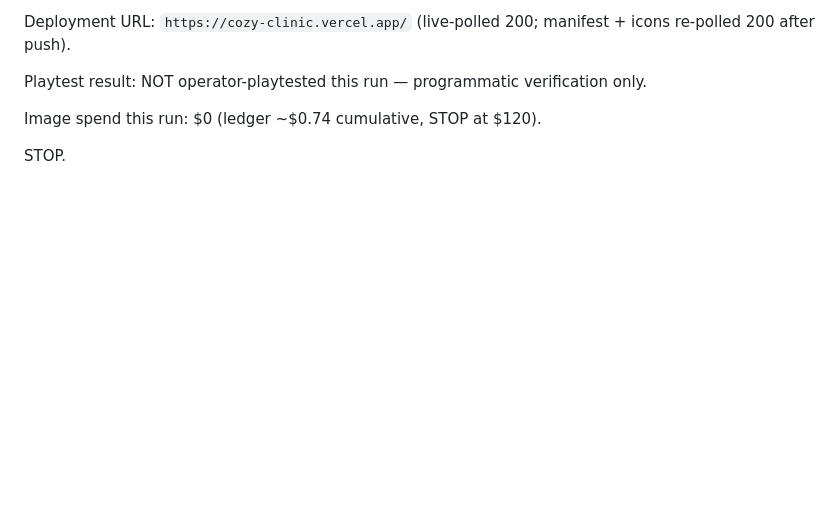
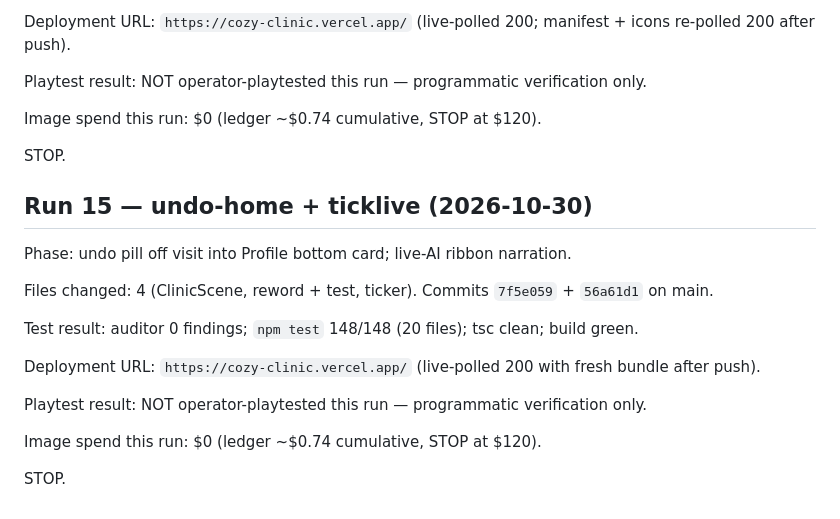
Before and after one commit to henryweimd/cozy-clinic, a Markdown page: CHECKPOINT.md, the part around the change. GitHub-like rendering; blank space fills up the shorter version.

```diff
--- a/CHECKPOINT.md
+++ b/CHECKPOINT.md
@@ -213,3 +213,24 @@ programmatic verification only.
 Image spend this run: $0 (ledger ~$0.74 cumulative, STOP at $120).
 
 STOP.
+
+## Run 15 — undo-home + ticklive (2026-10-30)
+
+Phase: undo pill off visit into Profile bottom card; live-AI
+ribbon narration.
+
+Files changed: 4 (ClinicScene, reword + test, ticker).
+Commits `7f5e059` + `56a61d1` on main.
+
+Test result: auditor 0 findings; `npm test` 148/148 (20
+files); tsc clean; build green.
+
+Deployment URL: `https://cozy-clinic.vercel.app/` (live-polled
+200 with fresh bundle after push).
+
+Playtest result: NOT operator-playtested this run —
+programmatic verification only.
+
+Image spend this run: $0 (ledger ~$0.74 cumulative, STOP at $120).
+
+STOP.
```
Also changed, not shown: PROGRESS.md (+24 -0 lines).
